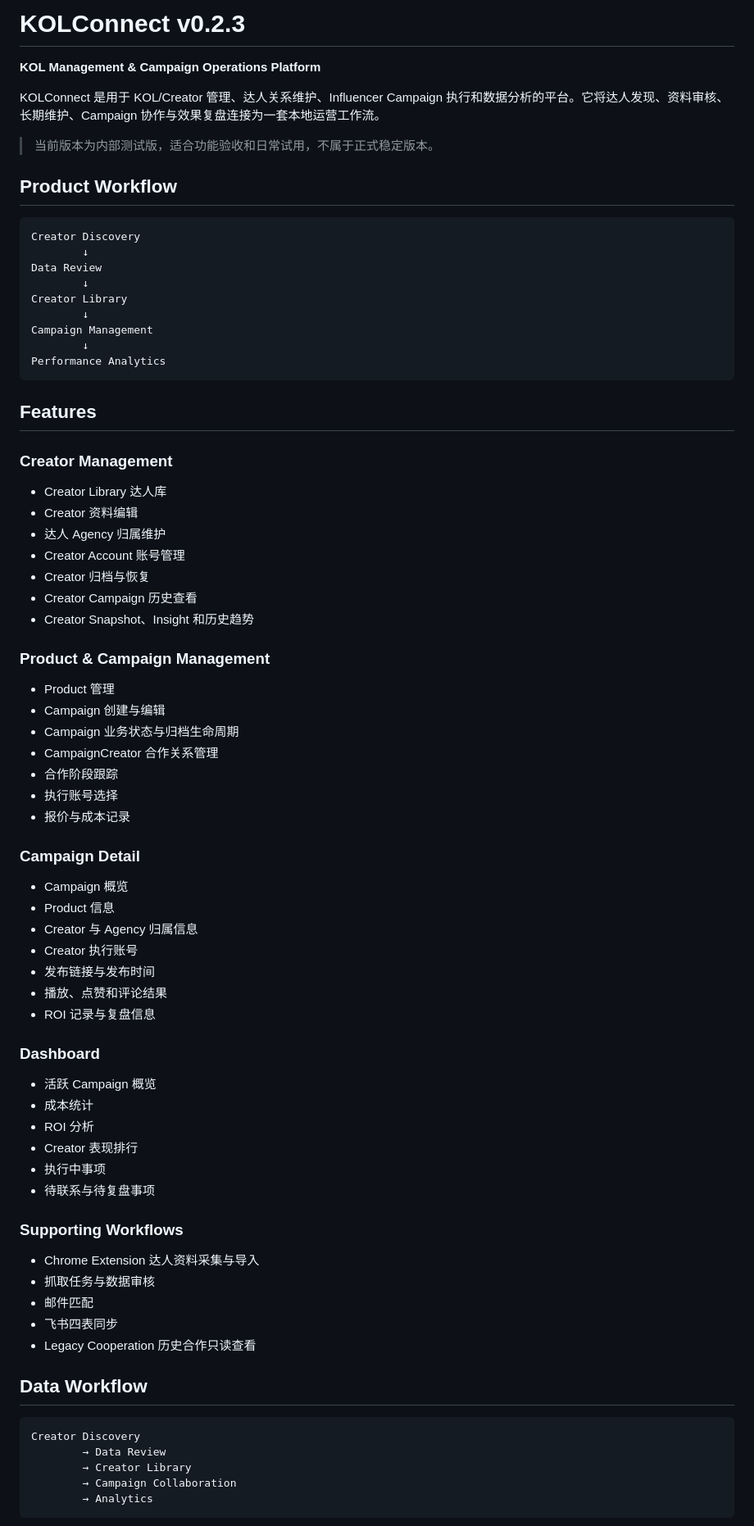
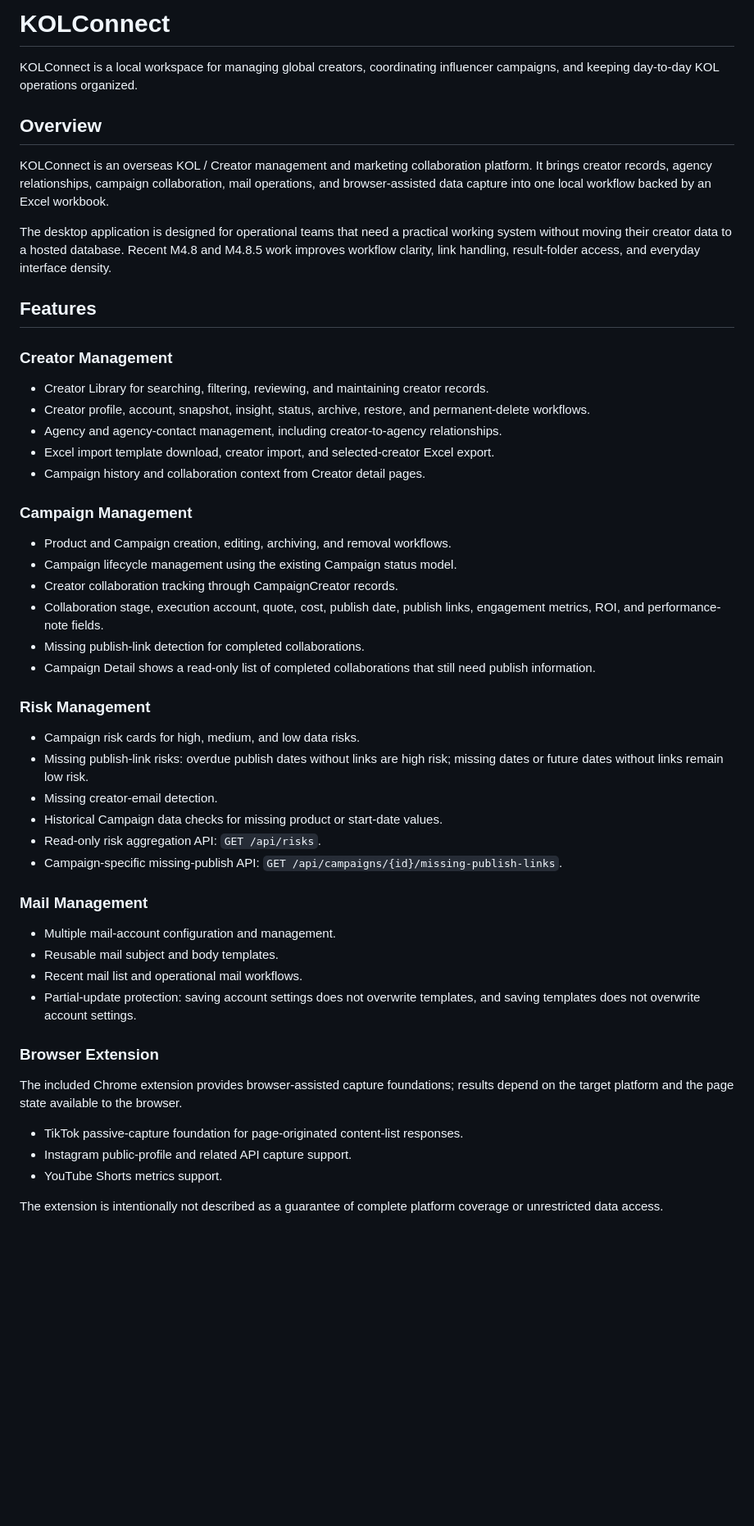
Before and after one commit to gavinedwardbrooks-zjc/KOLConnect, a Markdown page: README.md, the part around one of its changes. Shown at 82% size. Rendered like a GitHub page; blank space fills up the shorter version.

Commit message:
Update README for v0.2.4 release

````diff
--- a/README.md
+++ b/README.md
@@ -1,81 +1,55 @@
-# KOLConnect v0.2.3
+# KOLConnect
 
-**KOL Management & Campaign Operations Platform**
+KOLConnect is a local workspace for managing global creators, coordinating influencer campaigns, and keeping day-to-day KOL operations organized.
 
-KOLConnect 是用于 KOL/Creator 管理、达人关系维护、Influencer Campaign 执行和数据分析的平台。它将达人发现、资料审核、长期维护、Campaign 协作与效果复盘连接为一套本地运营工作流。
+## Overview
 
-> 当前版本为内部测试版，适合功能验收和日常试用，不属于正式稳定版本。
+KOLConnect is an overseas KOL / Creator management and marketing collaboration platform. It brings creator records, agency relationships, campaign collaboration, mail operations, and browser-assisted data capture into one local workflow backed by an Excel workbook.
 
-## Product Workflow
-
-```text
-Creator Discovery
-        ↓
-Data Review
-        ↓
-Creator Library
-        ↓
-Campaign Management
-        ↓
-Performance Analytics
-```
+The desktop application is designed for operational teams that need a practical working system without moving their creator data to a hosted database. Recent M4.8 and M4.8.5 work improves workflow clarity, link handling, result-folder access, and everyday interface density.
 
 ## Features
 
 ### Creator Management
 
-- Creator Library 达人库
-- Creator 资料编辑
-- 达人 Agency 归属维护
-- Creator Account 账号管理
-- Creator 归档与恢复
-- Creator Campaign 历史查看
-- Creator Snapshot、Insight 和历史趋势
+- Creator Library for searching, filtering, reviewing, and maintaining creator records.
+- Creator profile, account, snapshot, insight, status, archive, restore, and permanent-delete workflows.
+- Agency and agency-contact management, including creator-to-agency relationships.
+- Excel import template download, creator import, and selected-creator Excel export.
+- Campaign history and collaboration context from Creator detail pages.
 
-### Product & Campaign Management
+### Campaign Management
 
-- Product 管理
-- Campaign 创建与编辑
-- Campaign 业务状态与归档生命周期
-- CampaignCreator 合作关系管理
-- 合作阶段跟踪
-- 执行账号选择
-- 报价与成本记录
+- Product and Campaign creation, editing, archiving, and removal workflows.
+- Campaign lifecycle management using the existing Campaign status model.
+- Creator collaboration tracking through CampaignCreator records.
+- Collaboration stage, execution account, quote, cost, publish date, publish links, engagement metrics, ROI, and performance-note fields.
+- Missing publish-link detection for completed collaborations.
+- Campaign Detail shows a read-only list of completed collaborations that still need publish information.
 
-### Campaign Detail
+### Risk Management
 
-- Campaign 概览
-- Product 信息
-- Creator 与 Agency 归属信息
-- Creator 执行账号
-- 发布链接与发布时间
-- 播放、点赞和评论结果
-- ROI 记录与复盘信息
+- Campaign risk cards for high, medium, and low data risks.
+- Missing publish-link risks: overdue publish dates without links are high risk; missing dates or future dates without links remain low risk.
+- Missing creator-email detection.
+- Historical Campaign data checks for missing product or start-date values.
+- Read-only risk aggregation API: `GET /api/risks`.
+- Campaign-specific missing-publish API: `GET /api/campaigns/{id}/missing-publish-links`.
 
-### Dashboard
+### Mail Management
 
-- 活跃 Campaign 概览
-- 成本统计
-- ROI 分析
-- Creator 表现排行
-- 执行中事项
-- 待联系与待复盘事项
+- Multiple mail-account configuration and management.
+- Reusable mail subject and body templates.
+- Recent mail list and operational mail workflows.
+- Partial-update protection: saving account settings does not overwrite templates, and saving templates does not overwrite account settings.
 
-### Supporting Workflows
+### Browser Extension
 
-- Chrome Extension 达人资料采集与导入
-- 抓取任务与数据审核
-- 邮件匹配
-- 飞书四表同步
-- Legacy Cooperation 历史合作只读查看
+The included Chrome extension provides browser-assisted capture foundations; results depend on the target platform and the page state available to the browser.
 
-## Data Workflow
+- TikTok passive-capture foundation for page-originated content-list responses.
+- Instagram public-profile and related API capture support.
+- YouTube Shorts metrics support.
 
-```text
-Creator Discovery
-        → Data Review
-        → Creator Library
-        → Campaign Collaboration
-        → Analytics
-```
+The extension is intentionally not described as a guarantee of complete platform coverage or unrestricted data access.
 
````
Also changed, not shown: other parts of README.md (+40 -142 lines).
